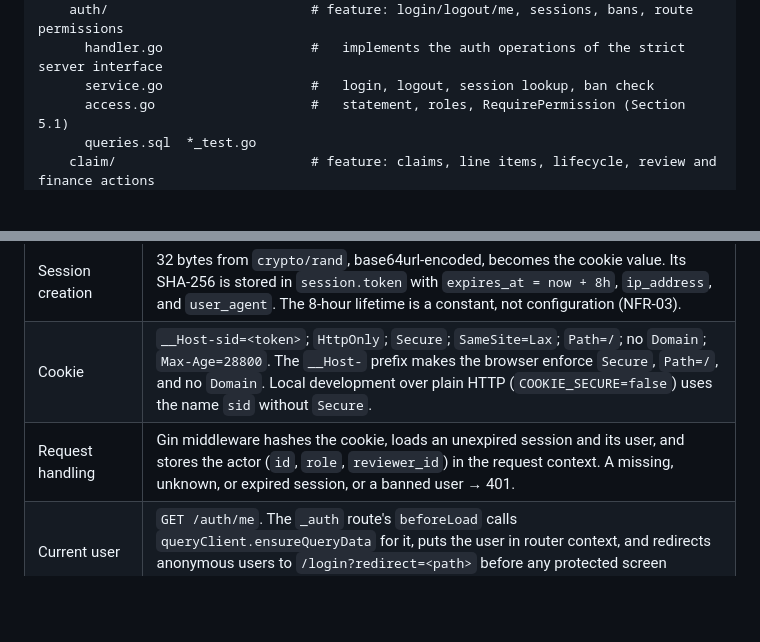
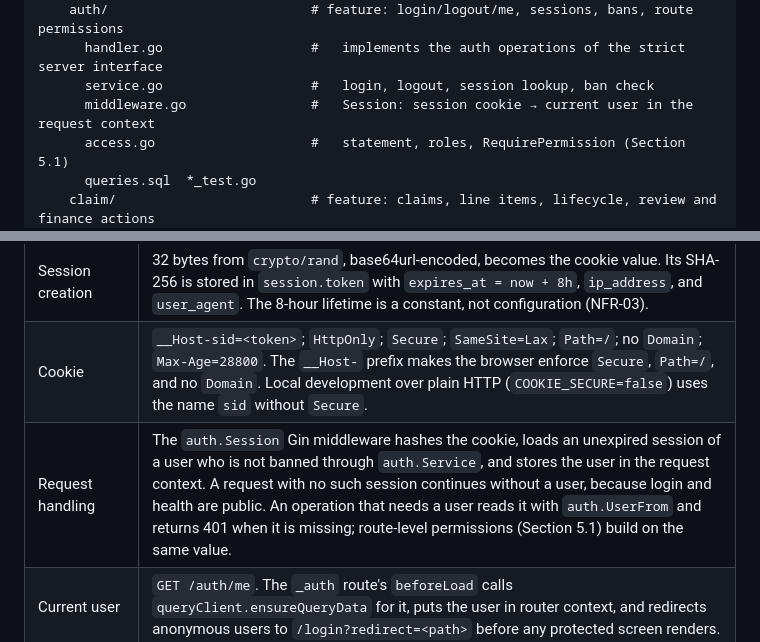
Before and after one commit to beambeambeam/claimflow, a Markdown page: docs/system-sds.md, 2 parts joined by grey strips. Rendered like a GitHub page; blank space fills up the shorter version.

Commit message:
docs: describe the auth service and session middleware

```diff
--- a/docs/system-sds.md
+++ b/docs/system-sds.md
@@ -102,6 +102,7 @@ apps/api/
     auth/                          # feature: login/logout/me, sessions, bans, route permissions
       handler.go                   #   implements the auth operations of the strict server interface
       service.go                   #   login, logout, session lookup, ban check
+      middleware.go                #   Session: session cookie → current user in the request context
       access.go                    #   statement, roles, RequirePermission (Section 5.1)
       queries.sql  *_test.go
     claim/                         # feature: claims, line items, lifecycle, review and finance actions
@@ -575,7 +576,7 @@ The "not own" check uses `requester_id` directly, so self-approval is blocked ev
 | Failed login | 401 with the generic message "Invalid username or password." A banned user (`banned = true` and `ban_expires` NULL or in the future) gets the same response, so the response does not show which accounts exist or are banned. To limit timing differences, an unknown username is still compared against a dummy hash. |
 | Session creation | 32 bytes from `crypto/rand`, base64url-encoded, becomes the cookie value. Its SHA-256 is stored in `session.token` with `expires_at = now + 8h`, `ip_address`, and `user_agent`. The 8-hour lifetime is a constant, not configuration (NFR-03). |
 | Cookie | `__Host-sid=<token>`; `HttpOnly`; `Secure`; `SameSite=Lax`; `Path=/`; no `Domain`; `Max-Age=28800`. The `__Host-` prefix makes the browser enforce `Secure`, `Path=/`, and no `Domain`. Local development over plain HTTP (`COOKIE_SECURE=false`) uses the name `sid` without `Secure`. |
-| Request handling | Gin middleware hashes the cookie, loads an unexpired session and its user, and stores the actor (`id`, `role`, `reviewer_id`) in the request context. A missing, unknown, or expired session, or a banned user → 401. |
+| Request handling | The `auth.Session` Gin middleware hashes the cookie, loads an unexpired session of a user who is not banned through `auth.Service`, and stores the user in the request context. A request with no such session continues without a user, because login and health are public. An operation that needs a user reads it with `auth.UserFrom` and returns 401 when it is missing; route-level permissions (Section 5.1) build on the same value. |
 | Current user | `GET /auth/me`. The `_auth` route's `beforeLoad` calls `queryClient.ensureQueryData` for it, puts the user in router context, and redirects anonymous users to `/login?redirect=<path>` before any protected screen renders. |
 | Logout | Delete the session row and clear the cookie. Reusing the old token afterwards → 401 (NFR-03). |
 | Expiry | Fixed lifetime, no sliding renewal. Expired rows are deleted at login. |
```
